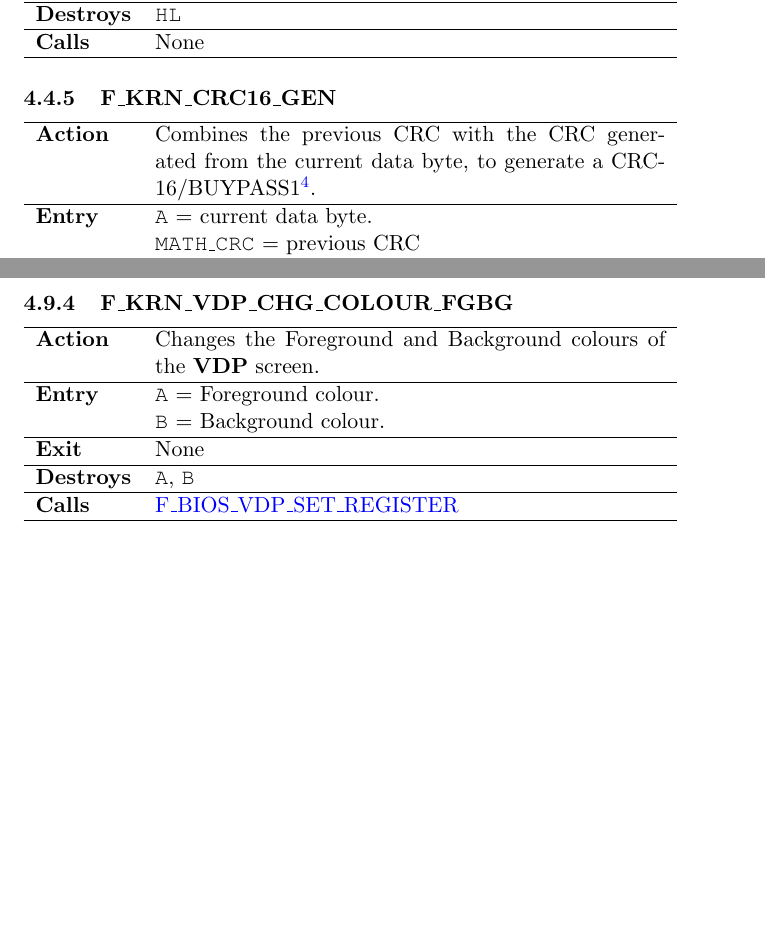
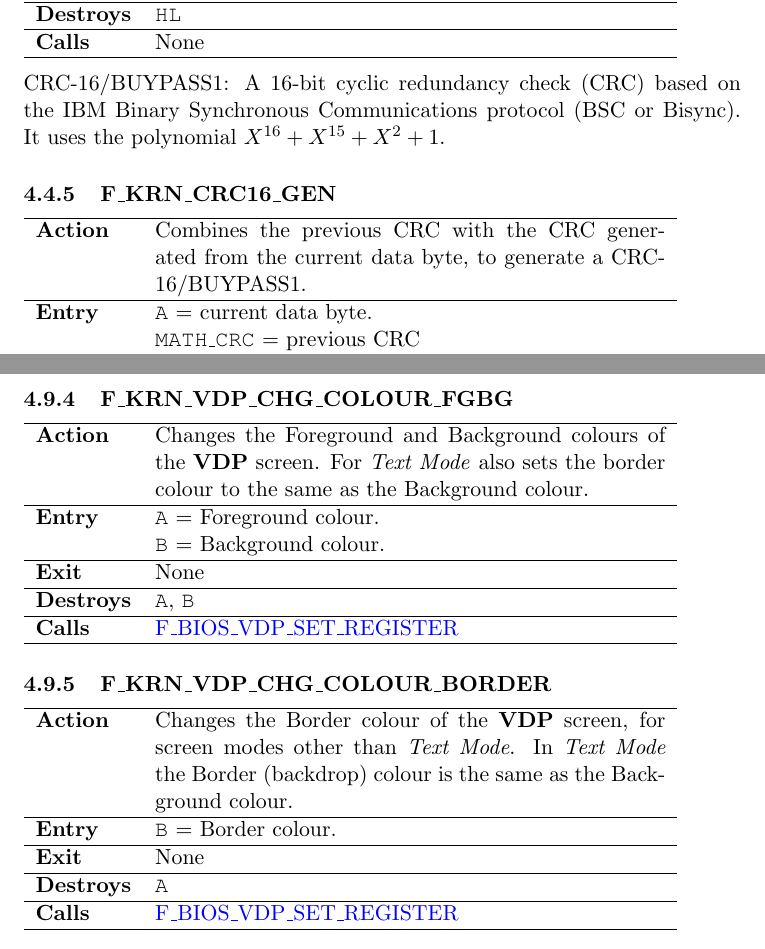
Before and after one commit to dasta400/dzOS, a LaTeX document (docs/programmer_guide/dastaZ80 Manual - Programmer’s Reference Guide.tex): two parts of pages 43 and 53 of 74, joined at a grey line, cut so that both start at the same text, the shorter picture padded with empty space. Compiled offline with pdfLaTeX.

Commit message:
Added KRN_VDP_CHG_COLOUR_BORDER

```diff
--- a/docs/programmer_guide/dastaZ80 Manual - Programmer’s Reference Guide.tex
+++ b/docs/programmer_guide/dastaZ80 Manual - Programmer’s Reference Guide.tex
@@ -2367,6 +2364,10 @@
             \hline
         \end{tabular}
 
+        CRC-16/BUYPASS1: A 16-bit cyclic redundancy check (CRC) based on the IBM
+        Binary Synchronous Communications protocol (BSC or Bisync). It uses the
+        polynomial $X^{16} + X^{15} +X^2 + 1$.
+
         % ==========================================================================
         \subsubsection{F\_KRN\_CRC16\_GEN}
         \label{func:fkrncrc16gen}
@@ -2374,10 +2375,7 @@
         \begin{tabular}{l p{9cm}}
             \hline\textbf{Action}
             & Combines the previous CRC with the CRC generated from the current
-            data byte, to generate a CRC-16/BUYPASS1\footnote{A 16-bit cyclic
-            redundancy check (CRC) based on the IBM Binary Synchronous
-            Communications protocol (BSC or Bisync). It uses the polynomial
-            $X^{16} + X^{15} +X^2 + 1$}.\\
+            data byte, to generate a CRC-16/BUYPASS1.\\
             \hline\multirow[t]{3}{4em}{\textbf{Entry}}
             & \texttt{A} = current data byte.\\
             & \texttt{MATH\_CRC} = previous CRC\\
@@ -3023,12 +3021,30 @@
         \begin{tabular}{l p{9cm}}
             \hline\textbf{Action}
             & Changes the Foreground and Background colours of the \textbf{VDP}
-            screen. \\
+            screen. For \textit{Text Mode} also sets the border colour to the
+            same as the Background colour.\\
             \hline\multirow[t]{2}{4em}{\textbf{Entry}}
             & \texttt{A} = Foreground colour.\\
             & \texttt{B} = Background colour.\\
             \hline\textbf{Exit} & None\\
             \hline\textbf{Destroys} & \texttt{A}, \texttt{B}\\
+            \hline\textbf{Calls}
+            & \hyperref[func:fbiosvdpsetregister]{F\_BIOS\_VDP\_SET\_REGISTER}\\
+            \hline
+        \end{tabular}
+
+        % ==========================================================================
+        \subsubsection{F\_KRN\_VDP\_CHG\_COLOUR\_BORDER}
+        \label{func:fkrnvdpchgcolourborder}
+        % ==========================================================================
+        \begin{tabular}{l p{9cm}}
+            \hline\textbf{Action}
+            & Changes the Border colour of the \textbf{VDP} screen, for screen
+            modes other than \textit{Text Mode}. In \textit{Text Mode} the
+            Border (backdrop) colour is the same as the Background colour.\\
+            \hline\textbf{Entry} & \texttt{B} = Border colour.\\
+            \hline\textbf{Exit} & None\\
+            \hline\textbf{Destroys} & \texttt{A}\\
             \hline\textbf{Calls}
             & \hyperref[func:fbiosvdpsetregister]{F\_BIOS\_VDP\_SET\_REGISTER}\\
             \hline
```
Also changed, not shown: docs/programmer_guide/dastaZ80 Manual - Programmer’s Reference Guide.pdf, docs/programmer_guide/dastaZ80 Manual - Programmer’s Reference Guide.tex (5 more changed lines), 3 other files.
